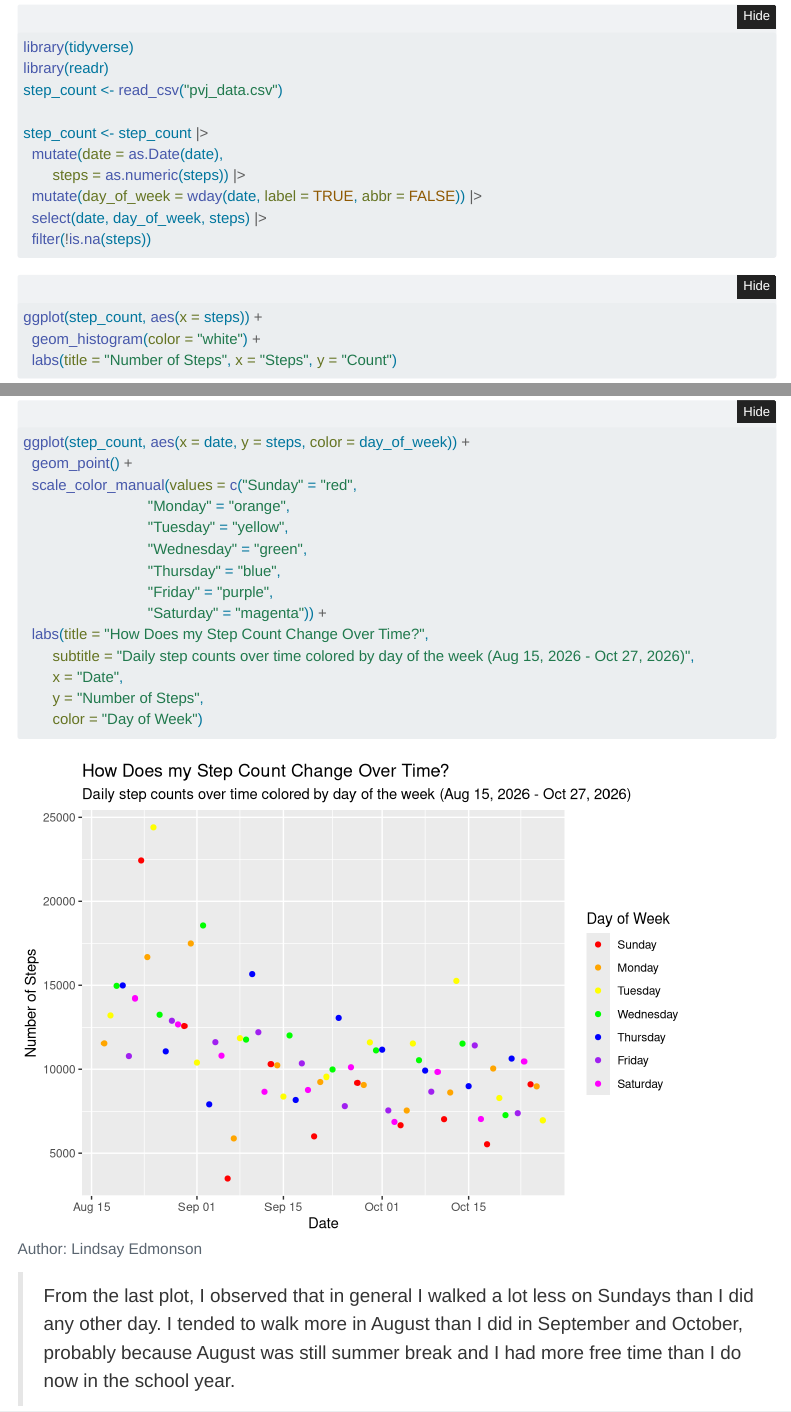
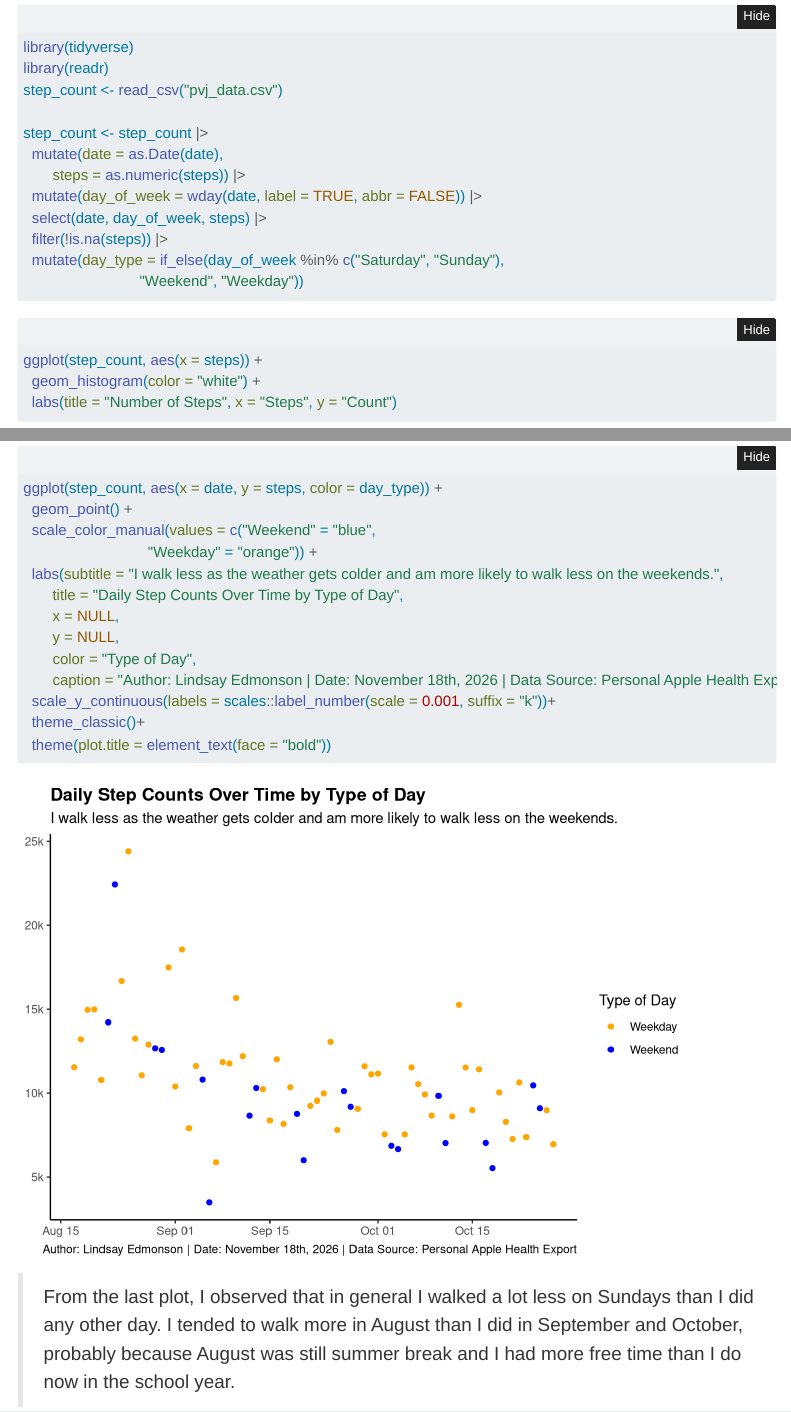
Before and after one commit to mac-ds112-f26/ds112-portfolio-ledmonso, a Quarto document (pvj/pvj-01.qmd): the page in a window 1100 px wide, from 110 px down, and a second part further down, joined at a grey line. Rendered offline with R 4.5, knitr and Pandoc in place of Quarto, with nearby package versions; folded parts are opened; menus at the side of the page are left out.

Commit message:
final pvj

````diff
--- a/pvj/pvj-01.qmd
+++ b/pvj/pvj-01.qmd
@@ -14,7 +14,9 @@ step_count <- step_count |>
        steps = as.numeric(steps)) |>
   mutate(day_of_week = wday(date, label = TRUE, abbr = FALSE)) |>
   select(date, day_of_week, steps) |>
-  filter(!is.na(steps))
+  filter(!is.na(steps)) |>
+  mutate(day_type = if_else(day_of_week %in% c("Saturday", "Sunday"),
+                            "Weekend", "Weekday"))
 ```
 
 ```{r}
@@ -36,17 +37,16 @@ ggplot(step_count, aes(x = day_of_week, y = steps)) +
-ggplot(step_count, aes(x = date, y = steps, color = day_of_week)) +
+ggplot(step_count, aes(x = date, y = steps, color = day_type)) +
   geom_point() +
-  scale_color_manual(values = c("Sunday" = "red",
-                              "Monday" = "orange",
-                              "Tuesday" = "yellow",
-                              "Wednesday" = "green",
-                              "Thursday" = "blue",
-                              "Friday" = "purple",
-                              "Saturday" = "magenta")) +
-  labs(title = "How Does my Step Count Change Over Time?",
-       subtitle = "Daily step counts over time colored by day of the week (Aug 15, 2026 - Oct 27, 2026)",
-       x = "Date",
-       y = "Number of Steps",
-       color = "Day of Week")
+  scale_color_manual(values = c("Weekend" = "blue",
+                              "Weekday" = "orange")) +
+  labs(subtitle = "I walk less as the weather gets colder and am more likely to walk less on the weekends.",
+       title = "Daily Step Counts Over Time by Type of Day",
+       x = NULL,
+       y = NULL,
+       color = "Type of Day",
+       caption = "Author: Lindsay Edmonson | Date: November 18th, 2026 | Data Source: Personal Apple Health Export") +
+  scale_y_continuous(labels = scales::label_number(scale = 0.001, suffix = "k"))+
+  theme_classic()+
+  theme(plot.title = element_text(face = "bold"))
 ```
 
 > From the last plot, I observed that in general I walked a lot less on Sundays than I did any other day.
````
Also changed, not shown: pvj/pvj-01.qmd (1 more changed lines).
